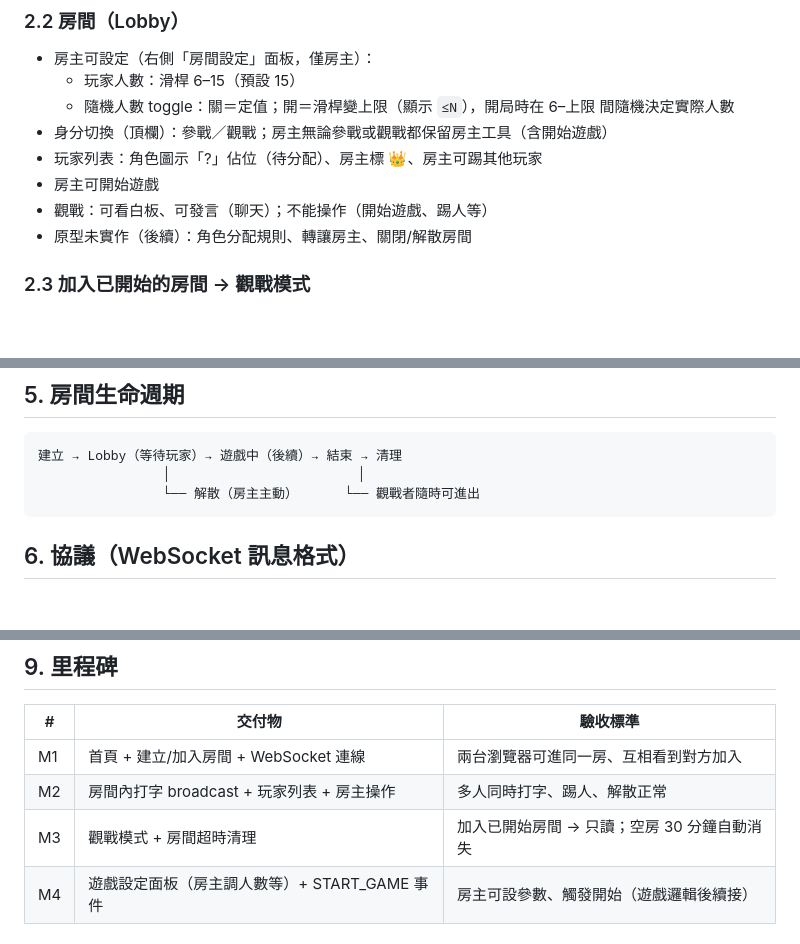
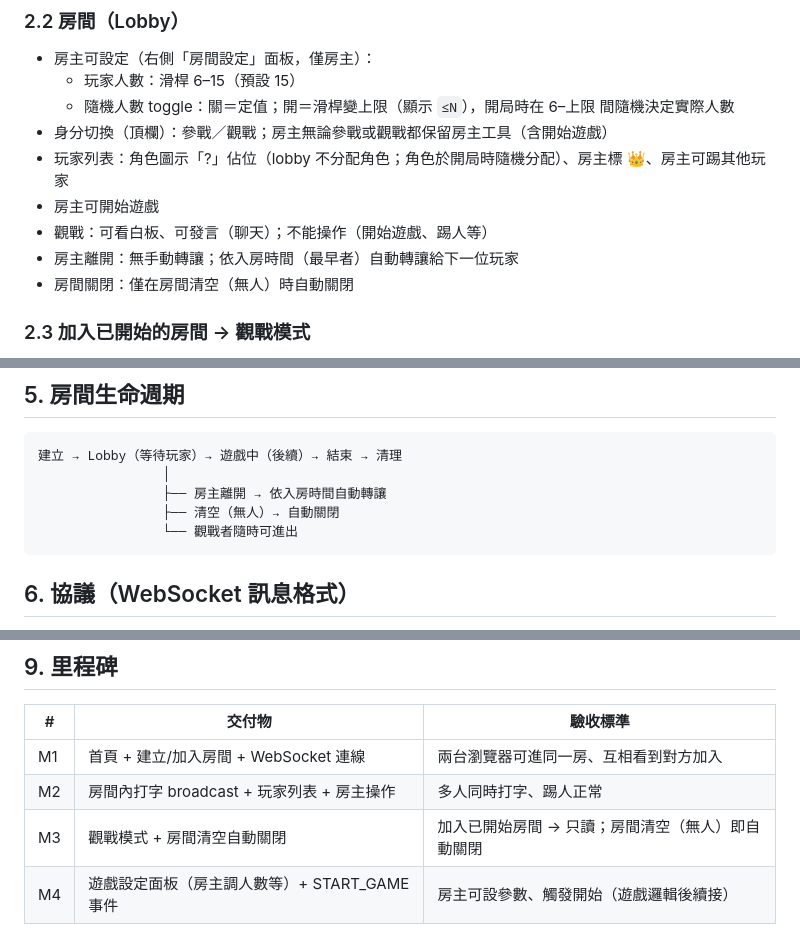
Before and after one commit to mille22554/WolfGame, a Markdown page: docs/ubuntu-spec.md, 3 parts joined by grey strips. Drawn GitHub-style; blank space fills up the shorter version.

Commit message:
docs(ubuntu): 2.2 room rules - roles random at game start, host auto-transfers by join time, room closes only when empty (sync §3/§5/§6/milestones)

````diff
--- a/docs/ubuntu-spec.md
+++ b/docs/ubuntu-spec.md
@@ -19,10 +19,11 @@
   - 玩家人數：滑桿 6–15（預設 15）
   - 隨機人數 toggle：關＝定值；開＝滑桿變上限（顯示 `≤N`），開局時在 6–上限 間隨機決定實際人數
 - 身分切換（頂欄）：參戰／觀戰；房主無論參戰或觀戰都保留房主工具（含開始遊戲）
-- 玩家列表：角色圖示「?」佔位（待分配）、房主標 👑、房主可踢其他玩家
+- 玩家列表：角色圖示「?」佔位（lobby 不分配角色；角色於開局時隨機分配）、房主標 👑、房主可踢其他玩家
 - 房主可開始遊戲
 - 觀戰：可看白板、可發言（聊天）；不能操作（開始遊戲、踢人等）
-- 原型未實作（後續）：角色分配規則、轉讓房主、關閉/解散房間
+- 房主離開：無手動轉讓；依入房時間（最早者）自動轉讓給下一位玩家
+- 房間關閉：僅在房間清空（無人）時自動關閉
 
 ### 2.3 加入已開始的房間 → 觀戰模式
 - 可看到白板、發言、投票結果
@@ -77,8 +78,10 @@
 
 ```
 建立 → Lobby（等待玩家）→ 遊戲中（後續）→ 結束 → 清理
-                │                        │
-                └── 解散（房主主動）      └── 觀戰者隨時可進出
+                │
+                ├── 房主離開 → 依入房時間自動轉讓
+                ├── 清空（無人）→ 自動關閉
+                └── 觀戰者隨時可進出
 ```
 
 ## 6. 協議（WebSocket 訊息格式）
@@ -124,8 +126,8 @@
 | # | 交付物 | 驗收標準 |
 |---|---|---|
 | M1 | 首頁 + 建立/加入房間 + WebSocket 連線 | 兩台瀏覽器可進同一房、互相看到對方加入 |
-| M2 | 房間內打字 broadcast + 玩家列表 + 房主操作 | 多人同時打字、踢人、解散正常 |
-| M3 | 觀戰模式 + 房間超時清理 | 加入已開始房間 → 只讀；空房 30 分鐘自動消失 |
+| M2 | 房間內打字 broadcast + 玩家列表 + 房主操作 | 多人同時打字、踢人正常 |
+| M3 | 觀戰模式 + 房間清空自動關閉 | 加入已開始房間 → 只讀；房間清空（無人）即自動關閉 |
 | M4 | 遊戲設定面板（房主調人數等）+ START_GAME 事件 | 房主可設參數、觸發開始（遊戲邏輯後續接） |
 
 ## 10. 部署現狀
````
Also changed, not shown: other parts of docs/ubuntu-spec.md (+2 -3 lines).
